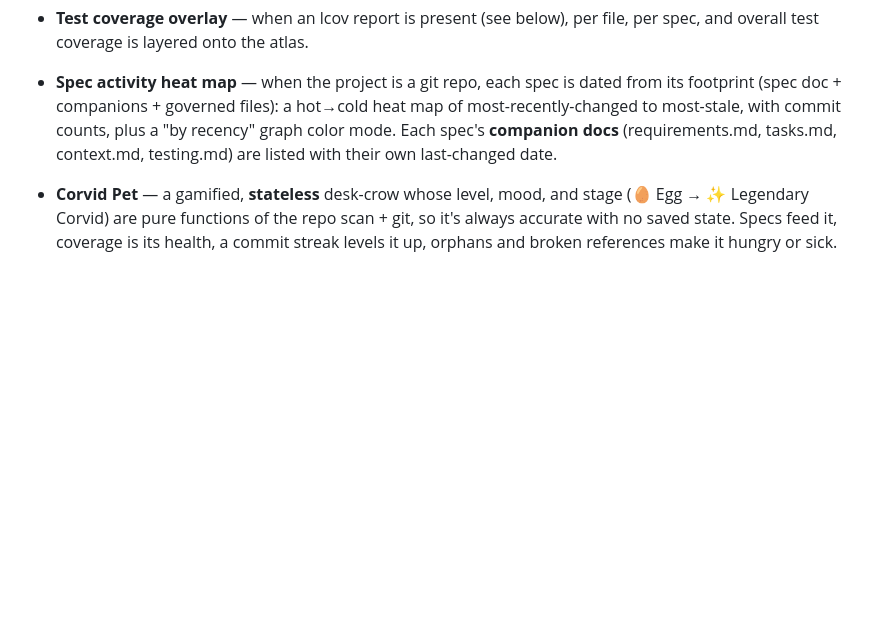
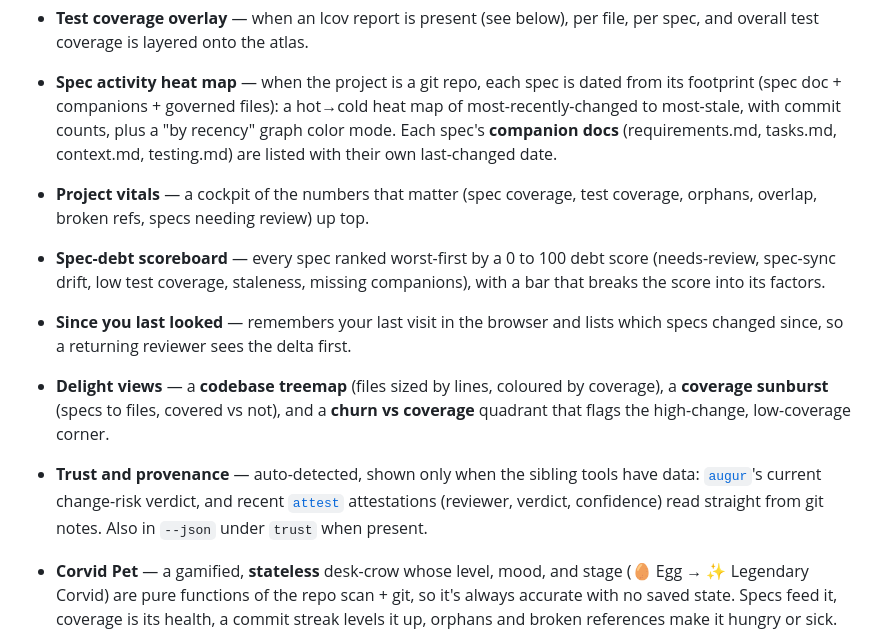
Before and after one commit to CorvidLabs/fledge-plugin-atlas, a Markdown page: README.md, the part around the change. Drawn GitHub-style; blank space fills up the shorter version.

Commit message:
Update: document vitals, spec-debt, delta, delight views, and trust panel
Co-Authored-By: Claude Opus 4.8 <noreply@anthropic.com>
Claude-Session: https://claude.ai/code/session_01U17J3HVCd9EutArNYkqHkU

```diff
--- a/README.md
+++ b/README.md
@@ -73,6 +73,21 @@ Scrub the Z axis to walk the project forward through time.
   "by recency" graph color mode. Each spec's **companion docs** (requirements.md,
   tasks.md, context.md, testing.md) are listed with their own last-changed date.
 
+- **Project vitals** — a cockpit of the numbers that matter (spec coverage,
+  test coverage, orphans, overlap, broken refs, specs needing review) up top.
+- **Spec-debt scoreboard** — every spec ranked worst-first by a 0 to 100 debt
+  score (needs-review, spec-sync drift, low test coverage, staleness, missing
+  companions), with a bar that breaks the score into its factors.
+- **Since you last looked** — remembers your last visit in the browser and
+  lists which specs changed since, so a returning reviewer sees the delta first.
+- **Delight views** — a **codebase treemap** (files sized by lines, coloured by
+  coverage), a **coverage sunburst** (specs to files, covered vs not), and a
+  **churn vs coverage** quadrant that flags the high-change, low-coverage corner.
+- **Trust and provenance** — auto-detected, shown only when the sibling tools
+  have data: [`augur`](https://github.com/CorvidLabs/augur)'s current change-risk
+  verdict, and recent [`attest`](https://github.com/CorvidLabs/attest)
+  attestations (reviewer, verdict, confidence) read straight from git notes.
+  Also in `--json` under `trust` when present.
 - **Corvid Pet** — a gamified, **stateless** desk-crow whose level, mood, and
   stage (🥚 Egg → ✨ Legendary Corvid) are pure functions of the repo scan + git,
   so it's always accurate with no saved state. Specs feed it, coverage is its
```
